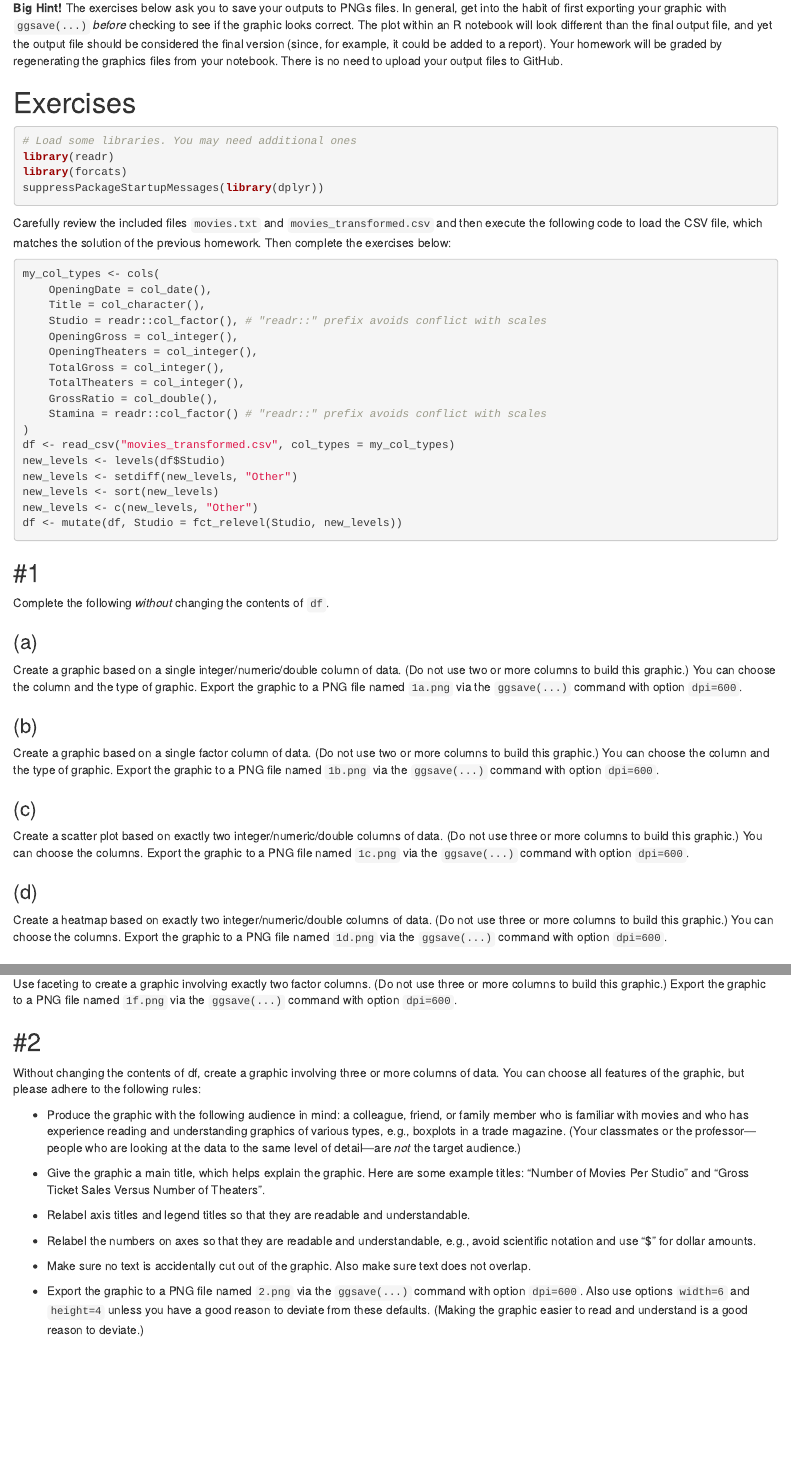
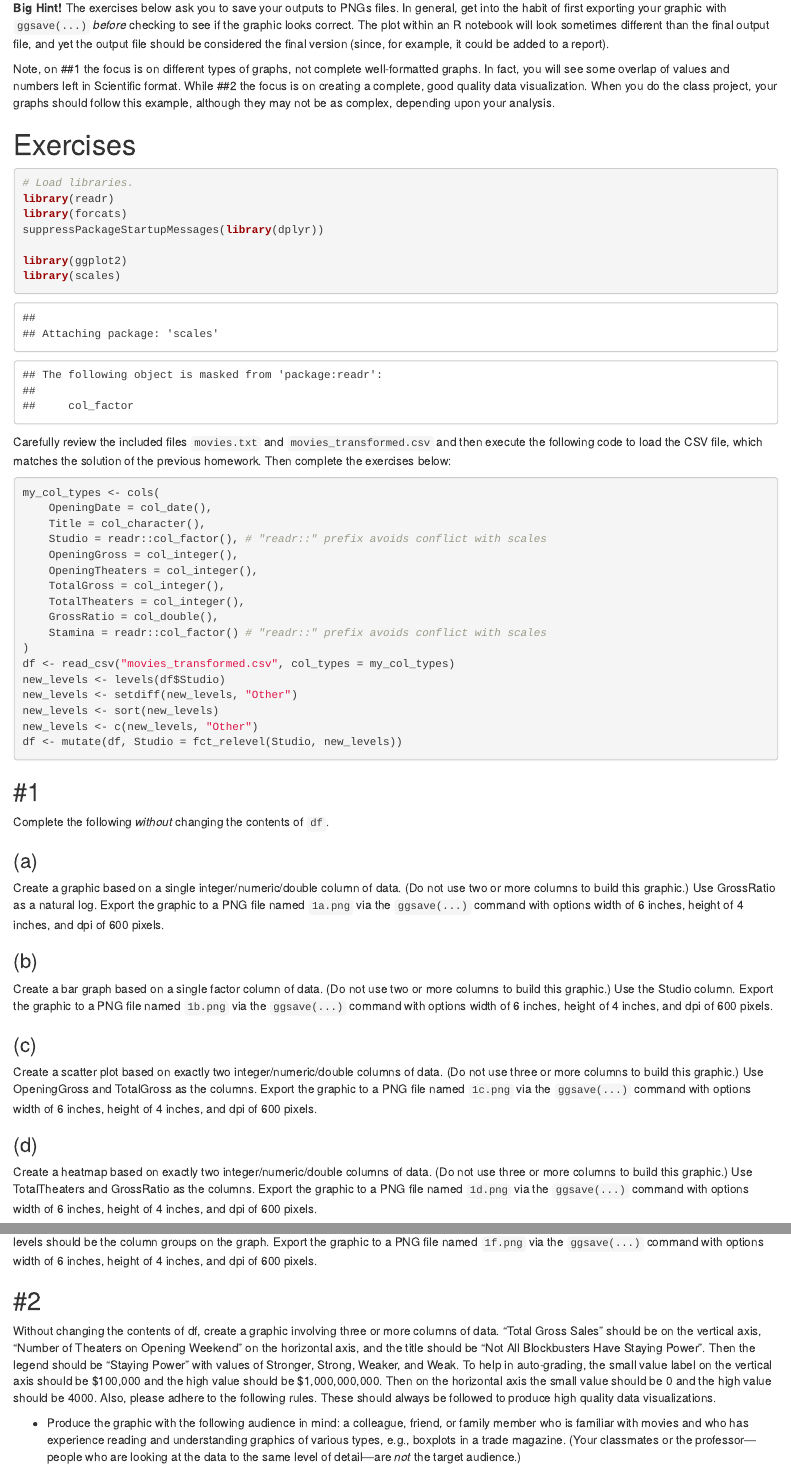
Before and after one commit to yvonnegalusha/Homework4, an R Markdown document (hw.Rmd): the page in a window 1100 px wide, from 410 px down, and a second part further down, joined at a grey line. Rendered offline with R 4.5, knitr and Pandoc, with nearby package versions.

Commit message:
Add files via upload

````diff
--- a/hw.Rmd
+++ b/hw.Rmd
@@ -27,19 +27,28 @@ histogram); I will indicate when to do this.
 **Big Hint!** The exercises below ask you to save your outputs to PNGs
 files. In general, get into the habit of first exporting your graphic
 with `ggsave(...)` *before* checking to see if the graphic looks correct.
-The plot within an R notebook will look different than the final output
-file, and yet the output file should be considered the final version
-(since, for example, it could be added to a report). Your homework will
-be graded by regenerating the graphics files from your notebook. There
-is no need to upload your output files to GitHub.
+The plot within an R notebook will look sometimes different than the final
+output file, and yet the output file should be considered the final version
+(since, for example, it could be added to a report).
+
+Note, on ##1 the focus is on different types of graphs, not complete
+well-formatted graphs. In fact, you will see some overlap of values and
+numbers left in Scientific format. While ##2 the focus is on creating a
+complete, good quality data visualization. When you do the class project,
+your graphs should follow this example, although they may not be as complex,
+depending upon your analysis.
 
 # Exercises
 
 ```{r}
-# Load some libraries. You may need additional ones
+
+# Load libraries.
 library(readr)
 library(forcats)
 suppressPackageStartupMessages(library(dplyr))
+
+library(ggplot2)
+library(scales)
 
 ```
 
@@ -75,35 +86,43 @@ Complete the following *without* changing the contents of `df`.
 ### (a)
 
 Create a graphic based on a single integer/numeric/double column
-of data. (Do not use two or more columns to build this graphic.) You
-can choose the column and the type of graphic. Export the graphic to
-a PNG file named `1a.png` via the `ggsave(...)` command with option
-`dpi=600`.
+of data. (Do not use two or more columns to build this graphic.) Use
+GrossRatio as a natural log. Export the graphic to a PNG file named
+`1a.png` via the `ggsave(...)` command with options width of 6 inches,
+height of 4 inches, and dpi of 600 pixels.
 
 ```{r}
+
+
 
 ```
 
 ### (b)
 
-Create a graphic based on a single factor column of data. (Do
-not use two or more columns to build this graphic.) You can choose the
-column and the type of graphic. Export the graphic to a PNG file named
-`1b.png` via the `ggsave(...)` command with option `dpi=600`.
+Create a bar graph based on a single factor column of data. (Do
+not use two or more columns to build this graphic.) Use the Studio
+column. Export the graphic to a PNG file named `1b.png` via the
+`ggsave(...)` command with options width of 6 inches,
+height of 4 inches, and dpi of 600 pixels.
 
 ```{r}
+
+
 
 ```
 
 ### (c)
 
-Create a scatter plot based on exactly two
-integer/numeric/double columns of data. (Do not use three or more
-columns to build this graphic.) You can choose the columns. Export the
-graphic to a PNG file named `1c.png` via the `ggsave(...)` command with
-option `dpi=600`.
+Create a scatter plot based on exactly two integer/numeric/double
+columns of data. (Do not use three or more columns to build this
+graphic.) Use OpeningGross and TotalGross as the columns. Export
+the graphic to a PNG file named `1c.png` via the `ggsave(...)`
+command with options width of 6 inches, height of 4 inches, and dpi
+of 600 pixels.
 
 ```{r}
+
+
 
 ```
 
@@ -111,7 +130,9 @@ option `dpi=600`.
 
 Create a heatmap based on exactly two integer/numeric/double
 columns of data. (Do not use three or more columns to build this
-graphic.) You can choose the columns. Export the graphic to a PNG file
-named `1d.png` via the `ggsave(...)` command with option `dpi=600`.
+graphic.) Use TotalTheaters and GrossRatio as the columns. Export
+the graphic to a PNG file named `1d.png` via the `ggsave(...)`
+command with options width of 6 inches, height of 4 inches, and dpi
+of 600 pixels.
 
 ```{r}
@@ -132,6 +158,3 @@ option `dpi=600`.
 ### (f)
 
 Use faceting to create a graphic involving exactly two factor
-columns. (Do not use three or more columns to build this graphic.)
-Export the graphic to a PNG file named `1f.png` via the `ggsave(...)`
-command with option `dpi=600`.
@@ -138,13 +162,25 @@ command with option `dpi=600`.
+column levels should be the column groups on the graph. Export the graphic
+to a PNG file named `1f.png` via the `ggsave(...)` command with options width
+of 6 inches, height of 4 inches, and dpi of 600 pixels.
 
 ```{r}
+
+
 
 ```
 
 ## #2
 
 Without changing the contents of df, create a graphic involving three
-or more columns of data. You can choose all features of the graphic, but
-please adhere to the following rules:
+or more columns of data. "Total Gross Sales" should be on the vertical
+axis, "Number of Theaters on Opening Weekend" on the horizontal axis, and
+the title should be "Not All Blockbusters Have Staying Power". Then the
+legend should be "Staying Power" with values of Stronger, Strong, Weaker,
+and Weak. To help in auto-grading, the small value label on the vertical
+axis should be $100,000 and the high value should be $1,000,000,000. Then
+on the horizontal axis the small value should be 0 and the high value
+should be 4000. Also, please adhere to the following rules. These should
+always be followed to produce high quality data visualizations.
 
 - Produce the graphic with the following audience in mind: a colleague,
 friend, or family member who is familiar with movies and who has
@@ -168,5 +204,3 @@ amounts.
 sure text does not overlap.
 
 - Export the graphic to a PNG file named `2.png` via the `ggsave(...)`
-command with option `dpi=600`. Also use options `width=6` and `height=4`
-unless you have a good reason to deviate from these defaults. (Making
````
Also changed, not shown: hw.Rmd (38 more changed lines).
